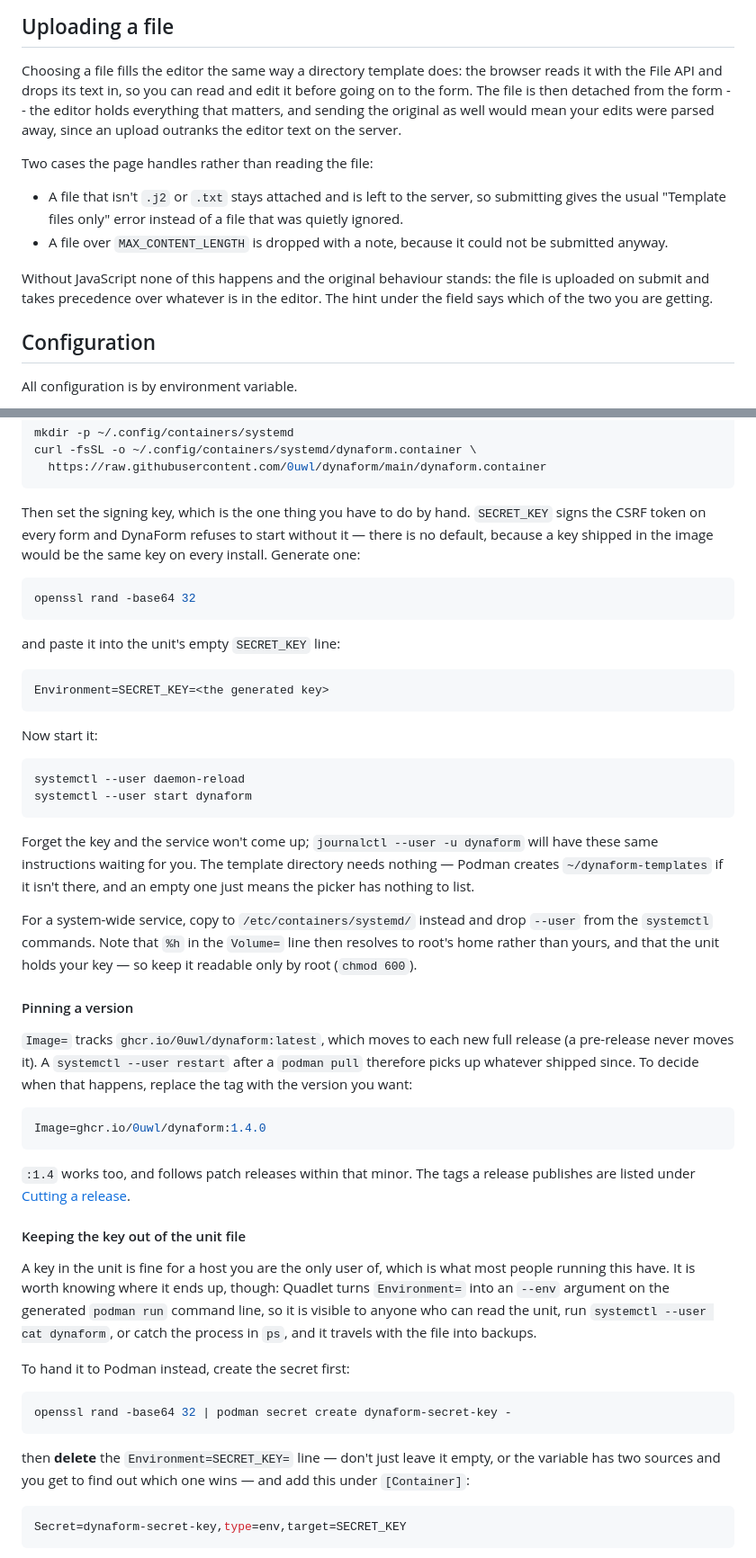
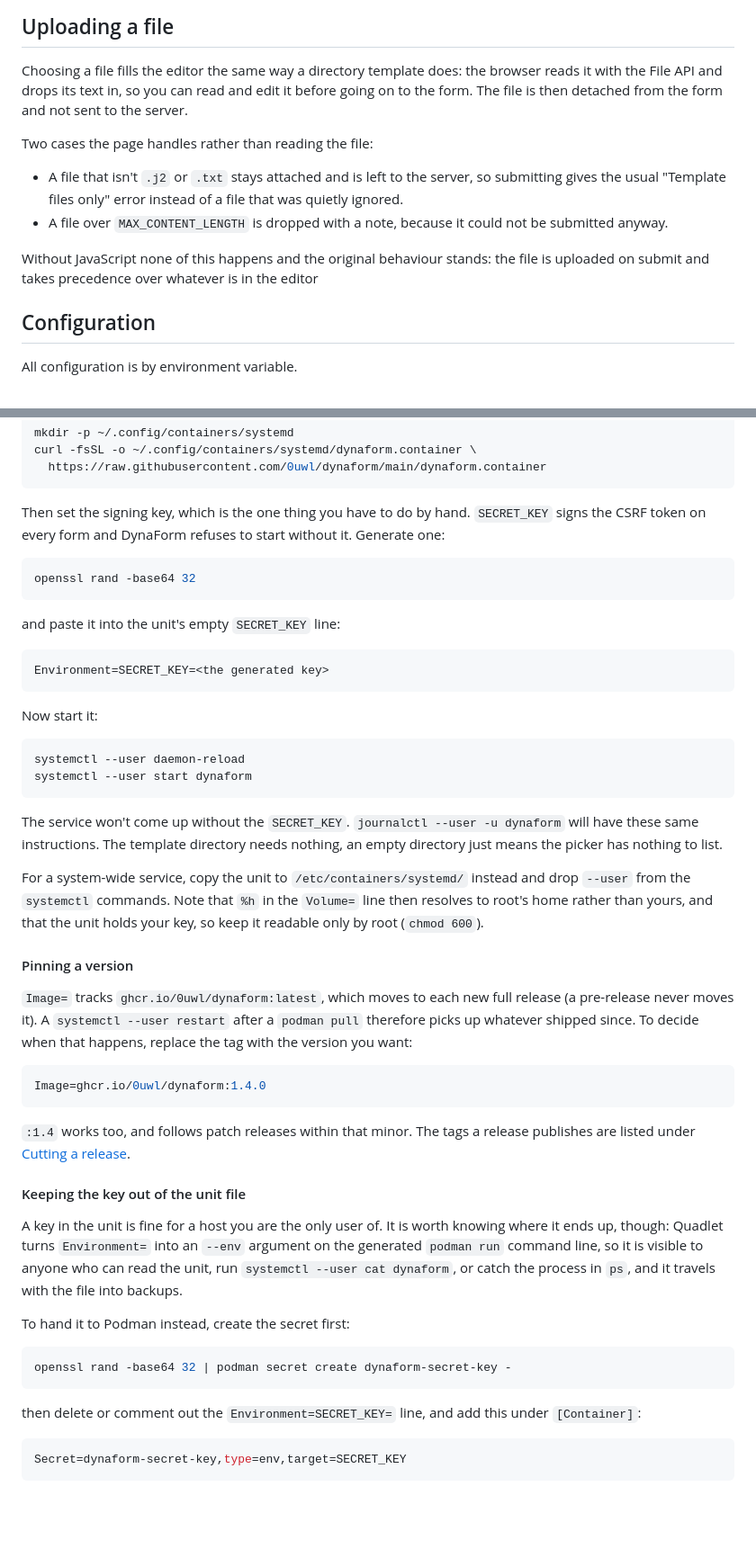
Before and after one commit to 0uwl/dynaform, a Markdown page: README.md, 2 parts joined by grey strips. Shown at 90% size. GitHub-like rendering; blank space fills up the shorter version.

Commit message:
docs: update README.md

````diff
--- a/README.md
+++ b/README.md
@@ -112,9 +112,7 @@ that template is what gets parsed.
 
 Choosing a file fills the editor the same way a directory template does: the browser reads it
 with the File API and drops its text in, so you can read and edit it before going on to the form.
-The file is then detached from the form -- the editor holds everything that matters, and sending
-the original as well would mean your edits were parsed away, since an upload outranks the editor
-text on the server.
+The file is then detached from the form and not sent to the server.
 
 Two cases the page handles rather than reading the file:
 
@@ -124,8 +122,7 @@ Two cases the page handles rather than reading the file:
   anyway.
 
 Without JavaScript none of this happens and the original behaviour stands: the file is uploaded
-on submit and takes precedence over whatever is in the editor. The hint under the field says
-which of the two you are getting.
+on submit and takes precedence over whatever is in the editor
 
 ## Configuration
 
@@ -209,8 +206,7 @@ curl -fsSL -o ~/.config/containers/systemd/dynaform.container \
 ```
 
 Then set the signing key, which is the one thing you have to do by hand. `SECRET_KEY` signs the
-CSRF token on every form and DynaForm refuses to start without it — there is no default, because a
-key shipped in the image would be the same key on every install. Generate one:
+CSRF token on every form and DynaForm refuses to start without it. Generate one:
 
 ```bash
 openssl rand -base64 32
@@ -229,14 +225,13 @@ systemctl --user daemon-reload
 systemctl --user start dynaform
 ```
 
-Forget the key and the service won't come up; `journalctl --user -u dynaform` will have these same
-instructions waiting for you. The template directory needs nothing — Podman creates
-`~/dynaform-templates` if it isn't there, and an empty one just means the picker has nothing to
+The service won't come up without the `SECRET_KEY`. `journalctl --user -u dynaform` will have these same
+instructions. The template directory needs nothing, an empty directory just means the picker has nothing to
 list.
 
-For a system-wide service, copy to `/etc/containers/systemd/` instead and drop `--user` from the
+For a system-wide service, copy the unit to `/etc/containers/systemd/` instead and drop `--user` from the
 `systemctl` commands. Note that `%h` in the `Volume=` line then resolves to root's home rather
-than yours, and that the unit holds your key — so keep it readable only by root (`chmod 600`).
+than yours, and that the unit holds your key, so keep it readable only by root (`chmod 600`).
 
 #### Pinning a version
 
@@ -253,11 +248,10 @@ listed under [Cutting a release](#cutting-a-release).
 
 #### Keeping the key out of the unit file
 
-A key in the unit is fine for a host you are the only user of, which is what most people running
-this have. It is worth knowing where it ends up, though: Quadlet turns `Environment=` into an
-`--env` argument on the generated `podman run` command line, so it is visible to anyone who can
-read the unit, run `systemctl --user cat dynaform`, or catch the process in `ps`, and it travels
-with the file into backups.
+A key in the unit is fine for a host you are the only user of. It is worth knowing where it ends
+up, though: Quadlet turns `Environment=` into an `--env` argument on the generated `podman run`
+command line, so it is visible to anyone who can read the unit, run `systemctl --user cat dynaform`,
+or catch the process in `ps`, and it travels with the file into backups.
 
 To hand it to Podman instead, create the secret first:
 
@@ -265,8 +259,7 @@ To hand it to Podman instead, create the secret first:
 openssl rand -base64 32 | podman secret create dynaform-secret-key -
 ```
 
-then **delete** the `Environment=SECRET_KEY=` line — don't just leave it empty, or the variable
-has two sources and you get to find out which one wins — and add this under `[Container]`:
+then delete or comment out the `Environment=SECRET_KEY=` line, and add this under `[Container]`:
 
 ```ini
 Secret=dynaform-secret-key,type=env,target=SECRET_KEY
````
Also changed, not shown: other parts of README.md (+2 -6 lines).
